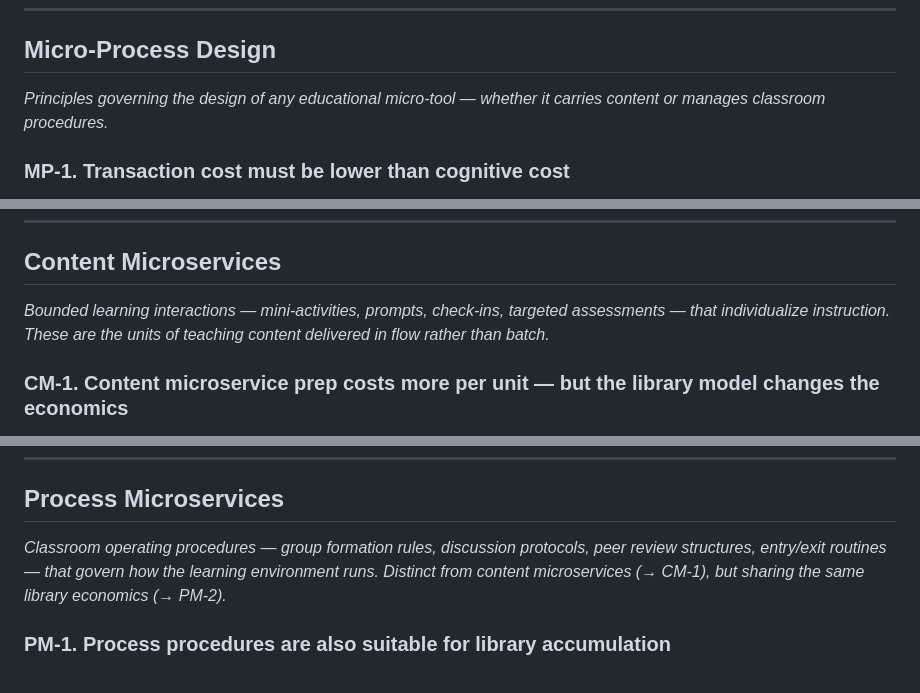
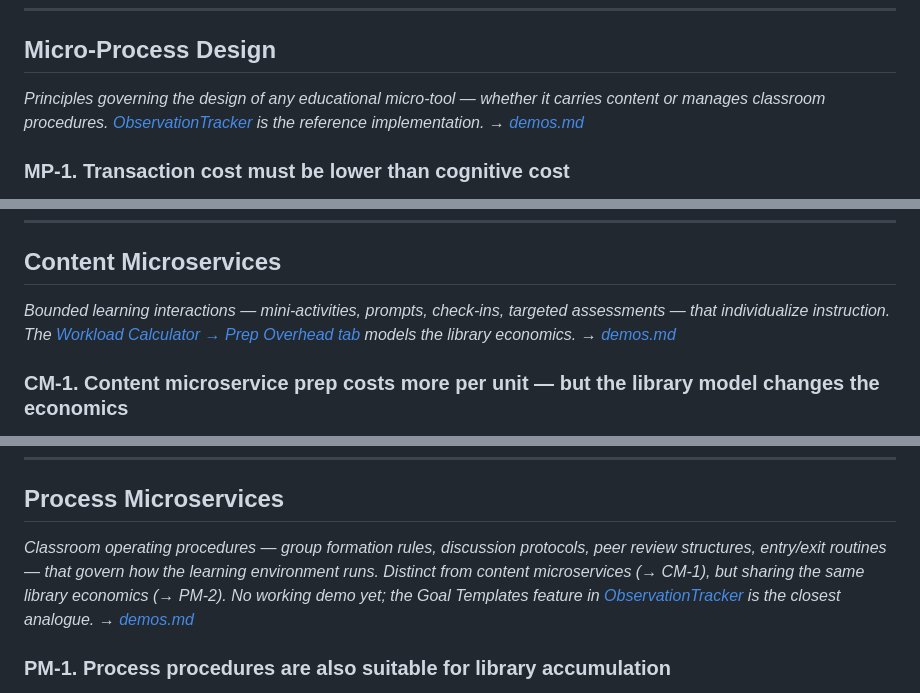
Before and after one commit to uzumeri/EduOpsLab, a Markdown page: framework/ideas.md, 3 parts joined by grey strips. Rendered like a GitHub page.

Commit message:
DOCS: add framework/demos.md + section demo links in ideas.md (Option C+D)

```diff
--- a/framework/ideas.md
+++ b/framework/ideas.md
@@ -120,7 +128,7 @@ The ADV response to the four resistance factors: fit measurement into naturally
 
 ## Micro-Process Design
 
-*Principles governing the design of any educational micro-tool — whether it carries content or manages classroom procedures.*
+*Principles governing the design of any educational micro-tool — whether it carries content or manages classroom procedures. [ObservationTracker](../apps/observation-tracker/) is the reference implementation. → [demos.md](demos.md)*
 
 ### MP-1. Transaction cost must be lower than cognitive cost
 
@@ -142,7 +150,7 @@ Structured criteria (rubrics) serve as the bridge between subjective teacher obs
 
 ## Content Microservices
 
-*Bounded learning interactions — mini-activities, prompts, check-ins, targeted assessments — that individualize instruction. These are the units of teaching content delivered in flow rather than batch.*
+*Bounded learning interactions — mini-activities, prompts, check-ins, targeted assessments — that individualize instruction. The [Workload Calculator → Prep Overhead tab](../apps/workload-calculator/) models the library economics. → [demos.md](demos.md)*
 
 ### CM-1. Content microservice prep costs more per unit — but the library model changes the economics
 
@@ -164,7 +172,7 @@ For any institution, the decision to adopt content microservice teaching reduces
 
 ## Process Microservices
 
-*Classroom operating procedures — group formation rules, discussion protocols, peer review structures, entry/exit routines — that govern how the learning environment runs. Distinct from content microservices (→ CM-1), but sharing the same library economics (→ PM-2).*
+*Classroom operating procedures — group formation rules, discussion protocols, peer review structures, entry/exit routines — that govern how the learning environment runs. Distinct from content microservices (→ CM-1), but sharing the same library economics (→ PM-2). No working demo yet; the Goal Templates feature in [ObservationTracker](../apps/observation-tracker/) is the closest analogue. → [demos.md](demos.md)*
 
 ### PM-1. Process procedures are also suitable for library accumulation
 
```
Also changed, not shown: other parts of framework/ideas.md (+8 -0 lines), framework/demos.md (added, +133 -0 lines).
